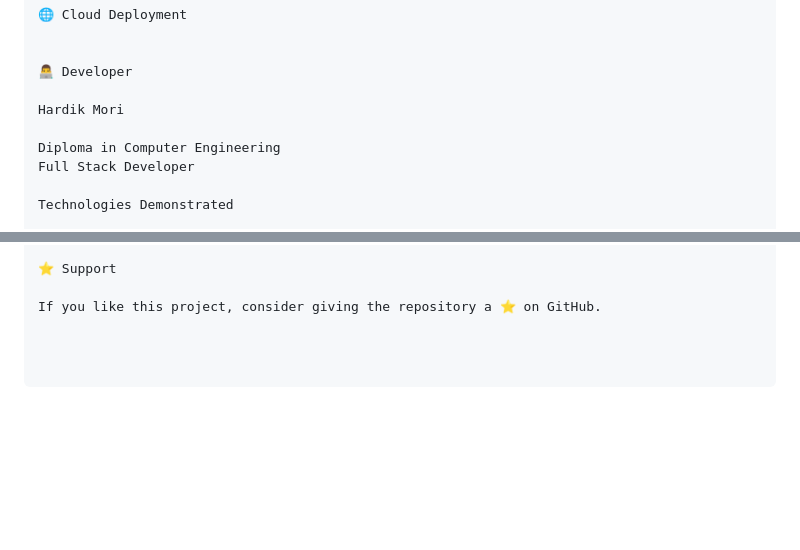
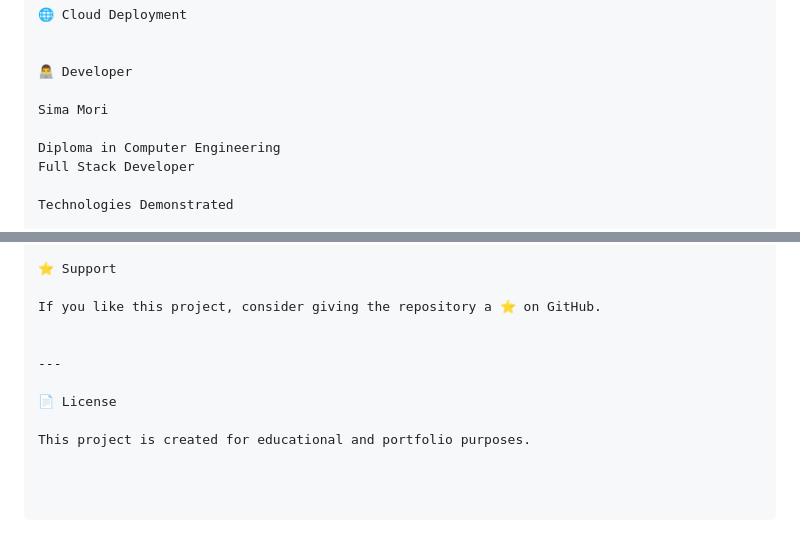
Before and after one commit to morisima1410/TaskFlow, a Markdown page: README.md, 2 parts joined by grey strips. Rendered like a GitHub page; blank space fills up the shorter version.

```diff
--- a/README.md
+++ b/README.md
@@ -285,7 +287,7 @@ Protected task operations
 
 👨‍💻 Developer
 
-Hardik Mori
+Sima Mori
 
 Diploma in Computer Engineering
 Full Stack Developer
@@ -310,3 +312,10 @@ TaskFlow was developed as a practical Full Stack Web Development project to demo
 ⭐ Support
 
 If you like this project, consider giving the repository a ⭐ on GitHub.
+
+
+---
+
+📄 License
+
+This project is created for educational and portfolio purposes.
```
Also changed, not shown: other parts of README.md (+2 -0 lines).
